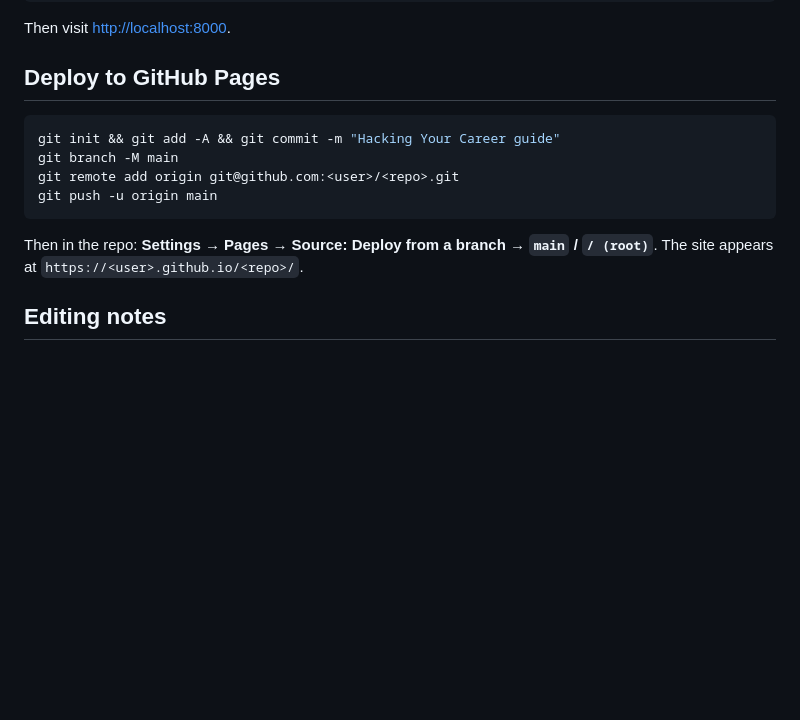
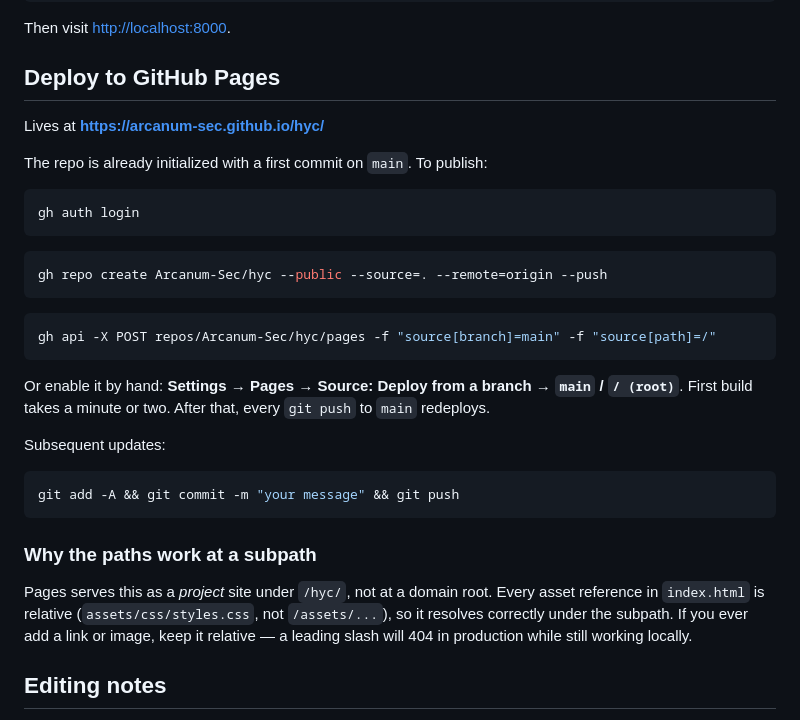
Before and after one commit to Arcanum-Sec/hyc, a Markdown page: README.md, the part around the change. GitHub-like rendering; blank space fills up the shorter version.

Commit message:
Point README deploy steps at Arcanum-Sec/hyc

````diff
--- a/README.md
+++ b/README.md
@@ -40,15 +40,38 @@ Then visit <http://localhost:8000>.
 
 ## Deploy to GitHub Pages
 
+Lives at **https://arcanum-sec.github.io/hyc/**
+
+The repo is already initialized with a first commit on `main`. To publish:
+
 ```bash
-git init && git add -A && git commit -m "Hacking Your Career guide"
-git branch -M main
-git remote add origin git@github.com:<user>/<repo>.git
-git push -u origin main
+gh auth login
 ```
 
-Then in the repo: **Settings → Pages → Source: Deploy from a branch → `main` / `/ (root)`**.
-The site appears at `https://<user>.github.io/<repo>/`.
+```bash
+gh repo create Arcanum-Sec/hyc --public --source=. --remote=origin --push
+```
+
+```bash
+gh api -X POST repos/Arcanum-Sec/hyc/pages -f "source[branch]=main" -f "source[path]=/"
+```
+
+Or enable it by hand: **Settings → Pages → Source: Deploy from a branch → `main` / `/ (root)`**.
+First build takes a minute or two. After that, every `git push` to `main` redeploys.
+
+Subsequent updates:
+
+```bash
+git add -A && git commit -m "your message" && git push
+```
+
+### Why the paths work at a subpath
+
+Pages serves this as a *project* site under `/hyc/`, not at a domain root. Every asset
+reference in `index.html` is relative (`assets/css/styles.css`, not `/assets/...`), so it
+resolves correctly under the subpath. If you ever add a link or image, keep it relative —
+a leading slash will 404 in production while still working locally.
+
 
 ## Editing notes
 
````
